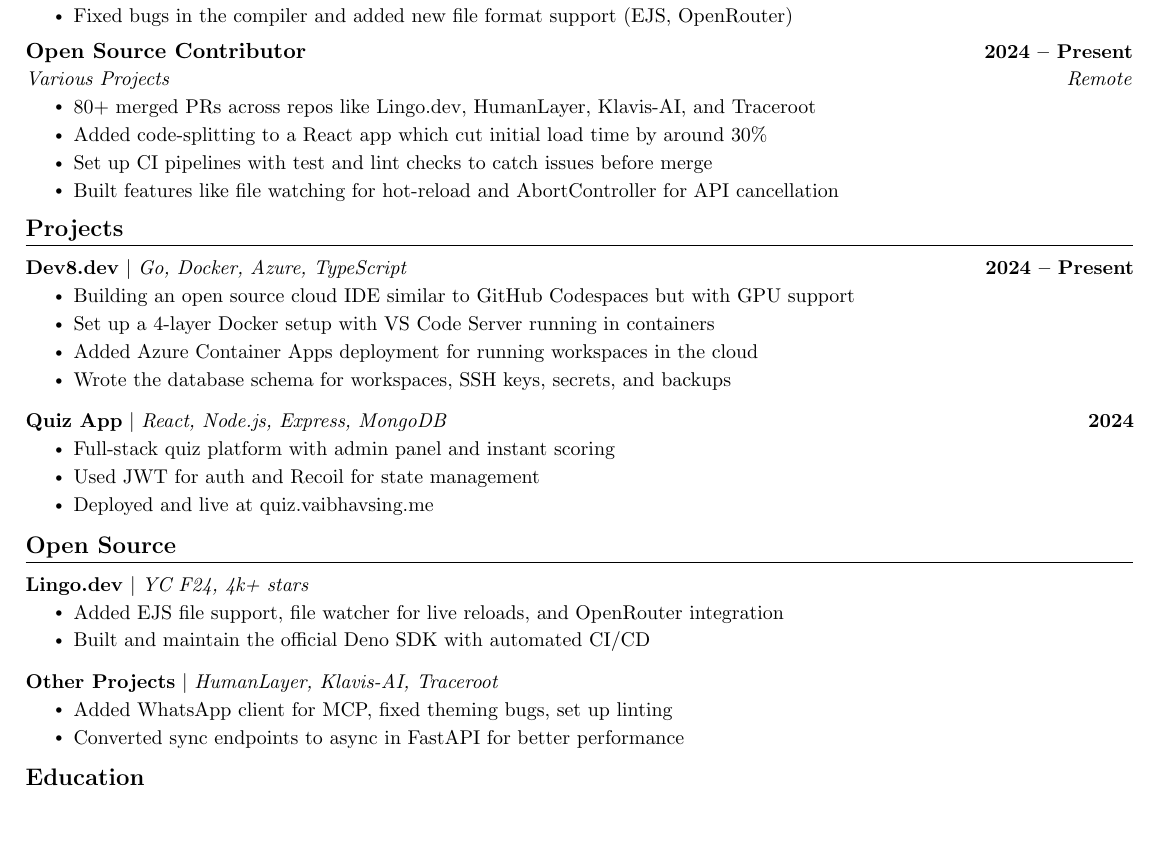
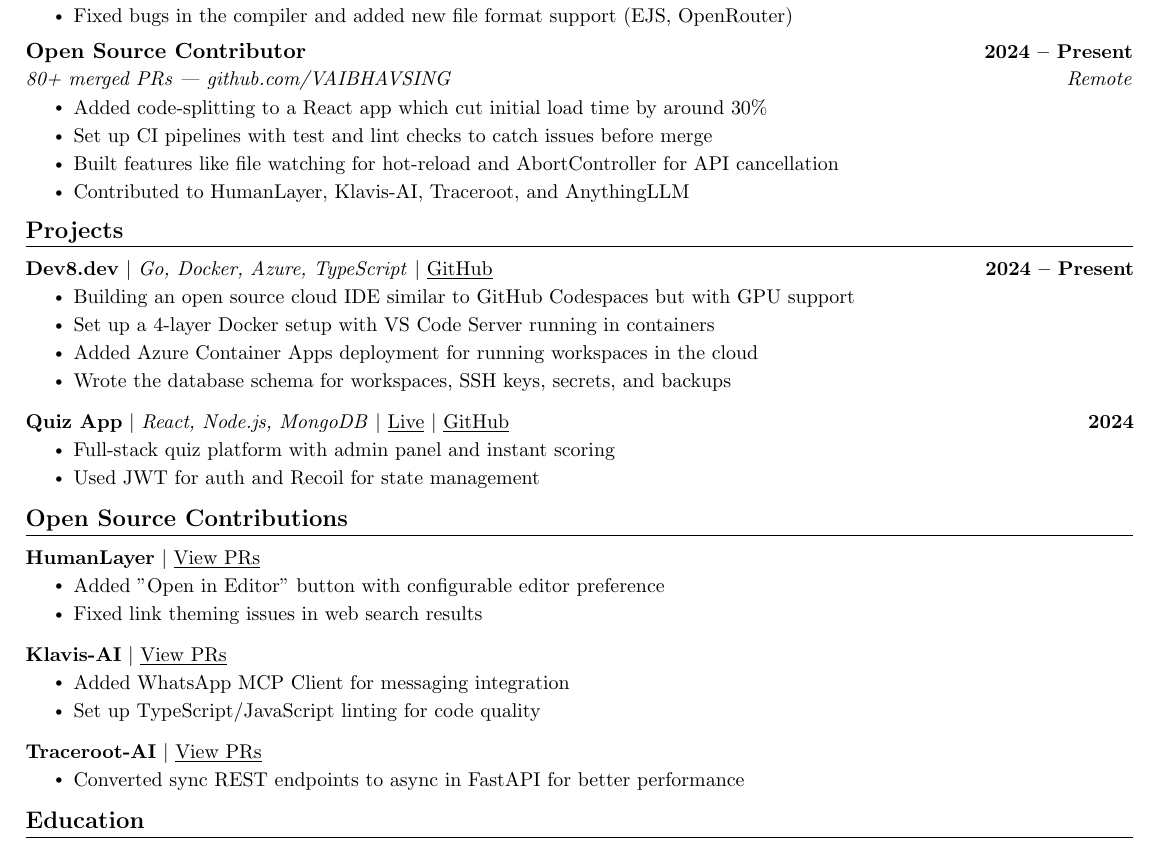
Before and after one commit to VAIBHAVSING/portfolio, a LaTeX CV (resume/resume.tex): part of the page, cut so that both start at the same text, the shorter picture padded with empty space. Compiled offline with pdfLaTeX.

Commit message:
feat: update resume

```diff
--- a/resume/resume.tex
+++ b/resume/resume.tex
@@ -114,12 +114,12 @@
 
     \resumeSubheading
       {Open Source Contributor}{2024 -- Present}
-      {Various Projects}{Remote}
+      {80+ merged PRs | \href{https://github.com/VAIBHAVSING}{github.com/VAIBHAVSING}}{Remote}
       \resumeItemListStart
-        \resumeItem{80+ merged PRs across repos like Lingo.dev, HumanLayer, Klavis-AI, and Traceroot}
         \resumeItem{Added code-splitting to a React app which cut initial load time by around 30\%}
         \resumeItem{Set up CI pipelines with test and lint checks to catch issues before merge}
         \resumeItem{Built features like file watching for hot-reload and AbortController for API cancellation}
+        \resumeItem{Contributed to HumanLayer, Klavis-AI, Traceroot, and AnythingLLM}
       \resumeItemListEnd
 
   \resumeSubHeadingListEnd
@@ -131,7 +131,7 @@
     \vspace{-5pt}
     \resumeSubHeadingListStart
       \resumeProjectHeading
-          {\textbf{Dev8.dev} $|$ \emph{Go, Docker, Azure, TypeScript}}{2024 -- Present}
+          {\textbf{Dev8.dev} $|$ \emph{Go, Docker, Azure, TypeScript} $|$ \href{https://github.com/VAIBHAVSING/Dev8.dev}{\underline{GitHub}}}{2024 -- Present}
           \resumeItemListStart
             \resumeItem{Building an open source cloud IDE similar to GitHub Codespaces but with GPU support}
             \resumeItem{Set up a 4-layer Docker setup with VS Code Server running in containers}
@@ -140,32 +140,37 @@
           \resumeItemListEnd
           \vspace{-13pt}
       \resumeProjectHeading
-          {\textbf{Quiz App} $|$ \emph{React, Node.js, Express, MongoDB}}{2024}
+          {\textbf{Quiz App} $|$ \emph{React, Node.js, MongoDB} $|$ \href{https://quiz.vaibhavsing.me}{\underline{Live}} $|$ \href{https://github.com/VAIBHAVSING/Quiz-app-MERN}{\underline{GitHub}}}{2024}
           \resumeItemListStart
             \resumeItem{Full-stack quiz platform with admin panel and instant scoring}
             \resumeItem{Used JWT for auth and Recoil for state management}
-            \resumeItem{Deployed and live at quiz.vaibhavsing.me}
           \resumeItemListEnd
     \resumeSubHeadingListEnd
 \vspace{-15pt}
 
 
 %-----------OSS CONTRIBUTIONS-----------
-\section{Open Source}
+\section{Open Source Contributions}
     \vspace{-5pt}
     \resumeSubHeadingListStart
       \resumeProjectHeading
-          {\textbf{Lingo.dev} $|$ \emph{YC F24, 4k+ stars}}{}
+          {\textbf{HumanLayer} $|$ \href{https://github.com/pulls?q=is\%3Apr+author\%3AVAIBHAVSING+org\%3Ahumanlayer}{\underline{View PRs}}}{}
           \resumeItemListStart
-            \resumeItem{Added EJS file support, file watcher for live reloads, and OpenRouter integration}
-            \resumeItem{Built and maintain the official Deno SDK with automated CI/CD}
+            \resumeItem{Added "Open in Editor" button with configurable editor preference}
+            \resumeItem{Fixed link theming issues in web search results}
           \resumeItemListEnd
           \vspace{-13pt}
       \resumeProjectHeading
-          {\textbf{Other Projects} $|$ \emph{HumanLayer, Klavis-AI, Traceroot}}{}
+          {\textbf{Klavis-AI} $|$ \href{https://github.com/pulls?q=is\%3Apr+author\%3AVAIBHAVSING+org\%3AKlavis-AI}{\underline{View PRs}}}{}
           \resumeItemListStart
-            \resumeItem{Added WhatsApp client for MCP, fixed theming bugs, set up linting}
-            \resumeItem{Converted sync endpoints to async in FastAPI for better performance}
+            \resumeItem{Added WhatsApp MCP Client for messaging integration}
+            \resumeItem{Set up TypeScript/JavaScript linting for code quality}
+          \resumeItemListEnd
+          \vspace{-13pt}
+      \resumeProjectHeading
+          {\textbf{Traceroot-AI} $|$ \href{https://github.com/pulls?q=is\%3Apr+author\%3AVAIBHAVSING+org\%3Atraceroot-ai}{\underline{View PRs}}}{}
+          \resumeItemListStart
+            \resumeItem{Converted sync REST endpoints to async in FastAPI for better performance}
           \resumeItemListEnd
     \resumeSubHeadingListEnd
 \vspace{-15pt}
```
Also changed, not shown: 1 other file.
